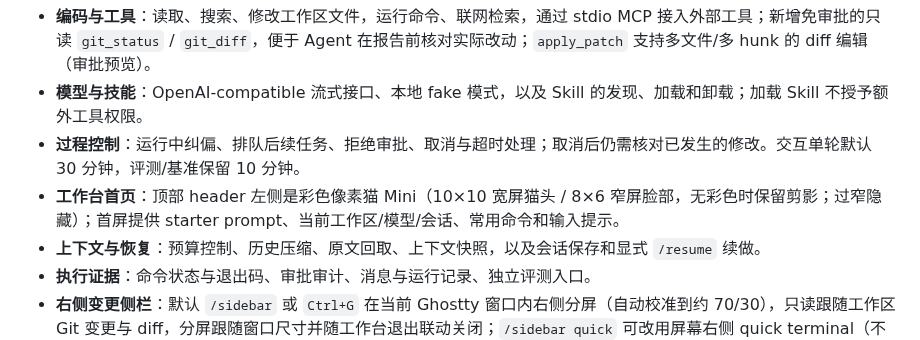
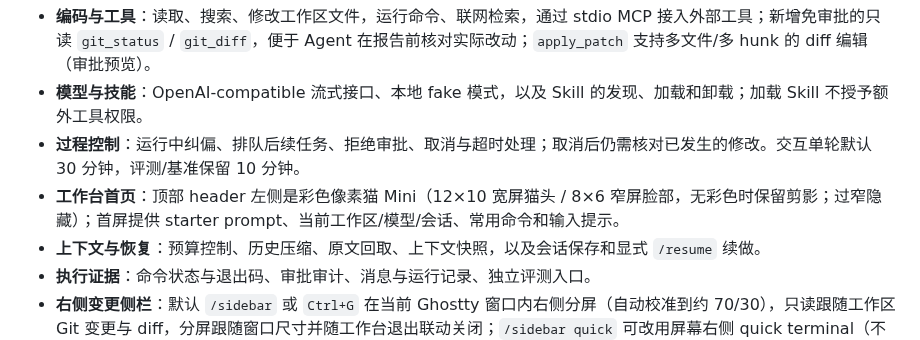
Before and after one commit to wj-spec/mini-harness, a Markdown page: README.md, the part around the change. Drawn GitHub-style.

```diff
--- a/README.md
+++ b/README.md
@@ -11,7 +11,7 @@
 - **编码与工具**：读取、搜索、修改工作区文件，运行命令、联网检索，通过 stdio MCP 接入外部工具；新增免审批的只读 `git_status` / `git_diff`，便于 Agent 在报告前核对实际改动；`apply_patch` 支持多文件/多 hunk 的 diff 编辑（审批预览）。
 - **模型与技能**：OpenAI-compatible 流式接口、本地 fake 模式，以及 Skill 的发现、加载和卸载；加载 Skill 不授予额外工具权限。
 - **过程控制**：运行中纠偏、排队后续任务、拒绝审批、取消与超时处理；取消后仍需核对已发生的修改。交互单轮默认 30 分钟，评测/基准保留 10 分钟。
-- **工作台首页**：顶部 header 左侧是彩色像素猫 Mini（10×10 宽屏猫头 / 8×6 窄屏脸部，无彩色时保留剪影；过窄隐藏）；首屏提供 starter prompt、当前工作区/模型/会话、常用命令和输入提示。
+- **工作台首页**：顶部 header 左侧是彩色像素猫 Mini（12×10 宽屏猫头 / 8×6 窄屏脸部，无彩色时保留剪影；过窄隐藏）；首屏提供 starter prompt、当前工作区/模型/会话、常用命令和输入提示。
 - **上下文与恢复**：预算控制、历史压缩、原文回取、上下文快照，以及会话保存和显式 `/resume` 续做。
 - **执行证据**：命令状态与退出码、审批审计、消息与运行记录、独立评测入口。
 - **右侧变更侧栏**：默认 `/sidebar` 或 `Ctrl+G` 在当前 Ghostty 窗口内右侧分屏（自动校准到约 70/30），只读跟随工作区 Git 变更与 diff，分屏跟随窗口尺寸并随工作台退出联动关闭；`/sidebar quick` 可改用屏幕右侧 quick terminal（不挤占 TUI）；macOS Terminal 下使用独立窗口（自动摆位仍在调整）。侧栏会即时刷新并标记 Agent 本轮改过的文件（`●`）。见[使用指南](docs/USAGE.md#右侧-git-变更侧栏ghostty--macos-terminal)。
```
Also changed, not shown: docs/MILESTONES.md (+1 -1 lines), docs/specs/home-screen.md (+2 -2 lines), docs/assets/mini-cat.png (added), docs/assets/mini-mascot.png (deleted), 3 other files.
